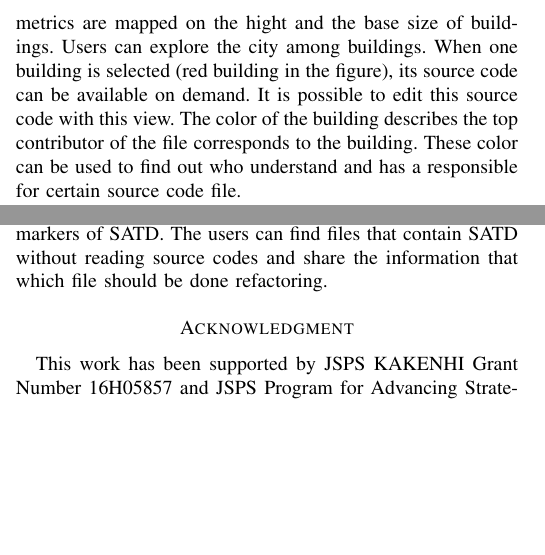
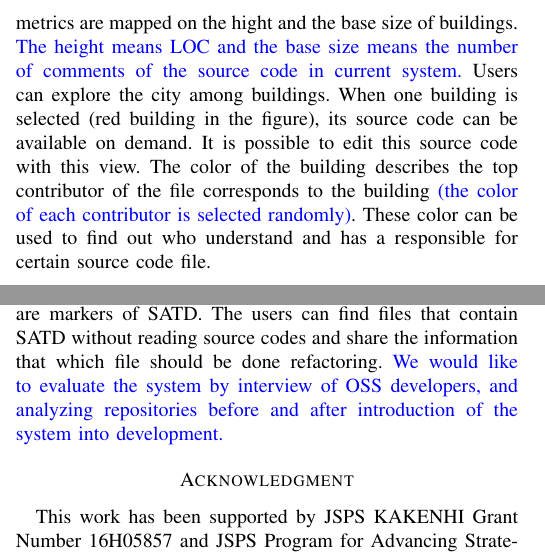
Before and after one commit to TomohiroIchinose/ACIT2016, a LaTeX paper (rocat.tex): two parts of the columns of pages 2 and 4 of 5, joined at a grey line, cut so that both start at the same text, the shorter picture padded with empty space. Compiled offline with pdfLaTeX; a missing font is replaced by an installed copy or a similar font; a LaTeX package or settings file that is missing is left out.

Commit message:
add description of Rocat and evaluation plan

```diff
--- a/rocat.tex
+++ b/rocat.tex
@@ -7,6 +7,7 @@
 %\usepackage{fancybox}
 %\usepackage{subfigure}
 \usepackage{mediabb}
+\usepackage{color}
 
 \graphicspath{{./figures/}}
 \newcommand{\figref}[1]{Figure \ref{#1}}
@@ -116,10 +117,11 @@ In this section, we describe the overview and implementation of Rocat and inform
 Rocat is a visualization tool that can be applied to multiple software development environments.
 \figref{figure:Rocat} presents the snapshot of Rocat view.
 Similar to the CodeCity \cite{Wettel:2011:SSC:1985793.1985868}, extracted metrics are mapped on the hight and the base size of buildings.
+\textcolor{blue}{The height means LOC and the base size means the number of comments of the source code in current system.}
 Users can explore the city among buildings.
 When one building is selected (red building in the figure), its source code can be available on demand.
 It is possible to edit this source code with this view.
-The color of the building describes the top contributor of the file corresponds to the building.
+The color of the building describes the top contributor of the file corresponds to the building \textcolor{blue}{(the color of each contributor is selected randomly)}.
 These color can be used to find out who understand and has a responsible for certain source code file.
 
 Although CodeMetropolis is realized on top of an attractive popular role-playing game, Minecraft\footnote{\url{https://minecraft.net/}} \cite{6648194}, we have started implementation using a cross-platform game engine, Unity\footnote{\url{https://unity3d.com/}}.
@@ -215,7 +217,7 @@ Technical debt is a metaphor that has been used to express non-optimal solutions
 \figref{figure:SATD} shows a screen capture of the system.
 The green ball and orange bubbles are markers of SATD.
 The users can find files that contain SATD without reading source codes and share the information that which file should be done refactoring.
-
+\textcolor{blue}{We would like to evaluate the system by interview of OSS developers, and analyzing repositories before and after introduction of the system into development.}
 
 \section*{Acknowledgment}
 This work has been supported by JSPS KAKENHI Grant Number 16H05857 and JSPS Program for Advancing Strategic International Networks to Accelerate the Circulation of Talented Researchers: Interdisciplinary Global Networks for Accelerating Theory and Practice in Software Ecosystem (G2603).
```
